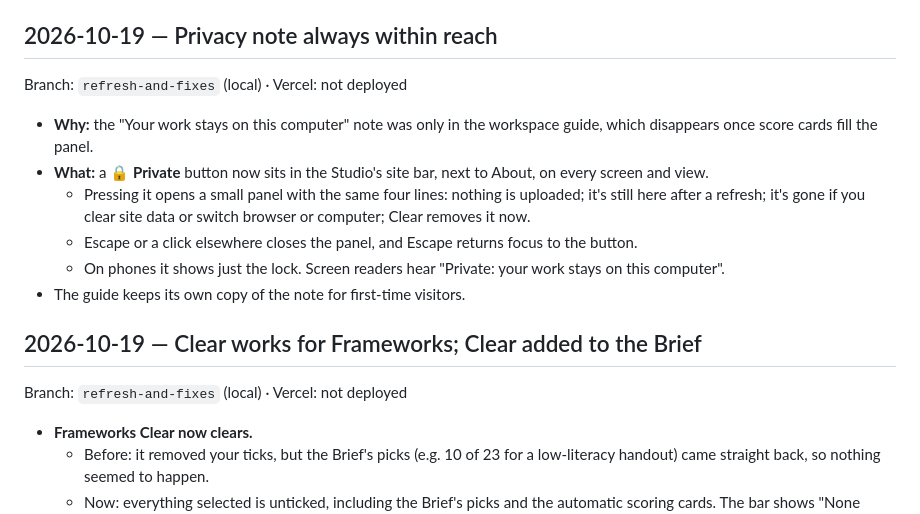
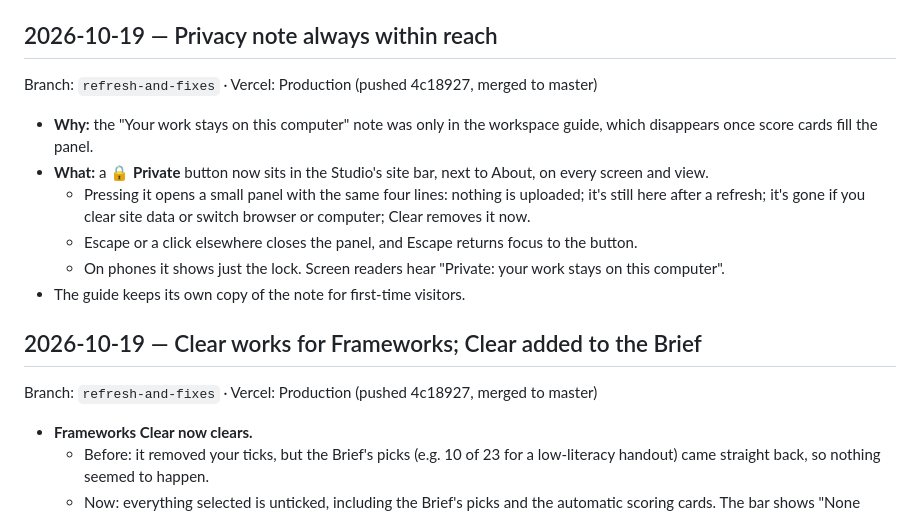
Before and after one commit to chloemxy/communication-framework, a Markdown page: HISTORY.md, the part around the change. Drawn GitHub-style.

Commit message:
HISTORY: mark entries as on Production
Co-Authored-By: Claude Opus 5.5 <noreply@anthropic.com>

```diff
--- a/HISTORY.md
+++ b/HISTORY.md
@@ -6,7 +6,7 @@ Preview deployment; `master` is Production).
 
 ## 2026-10-19 — Privacy note always within reach
 
-Branch: `refresh-and-fixes` (local) · Vercel: not deployed
+Branch: `refresh-and-fixes` · Vercel: Production (pushed 4c18927, merged to master)
 
 - **Why:** the "Your work stays on this computer" note was only in the workspace guide, which
   disappears once score cards fill the panel.
@@ -22,7 +22,7 @@ Branch: `refresh-and-fixes` (local) · Vercel: not deployed
 
 ## 2026-10-19 — Clear works for Frameworks; Clear added to the Brief
 
-Branch: `refresh-and-fixes` (local) · Vercel: not deployed
+Branch: `refresh-and-fixes` · Vercel: Production (pushed 4c18927, merged to master)
 
 - **Frameworks Clear now clears.**
   - Before: it removed your ticks, but the Brief's picks (e.g. 10 of 23 for a low-literacy
```
